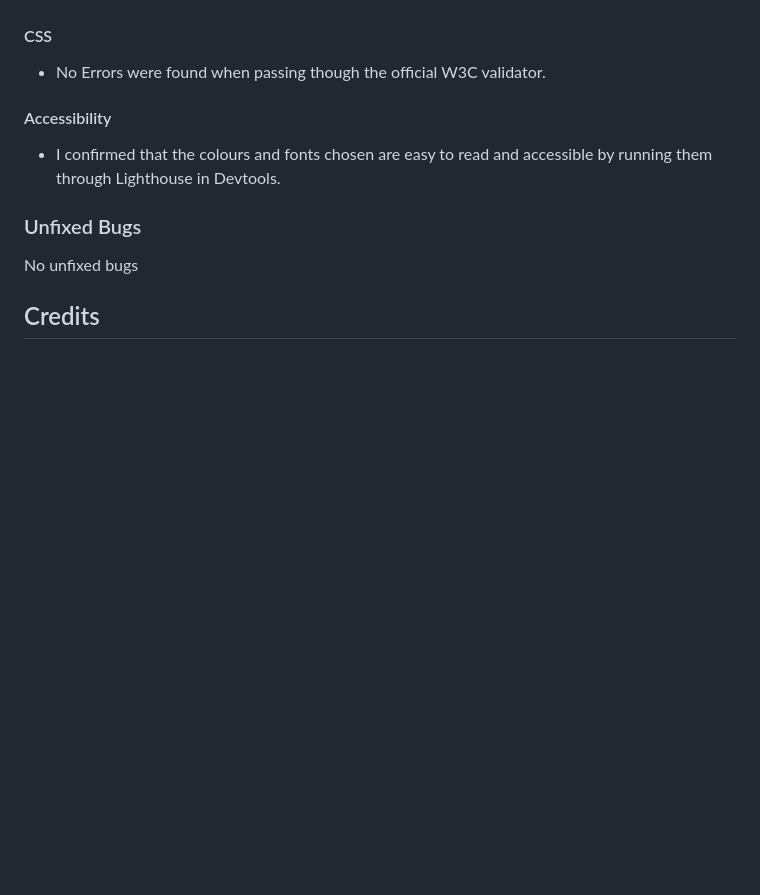
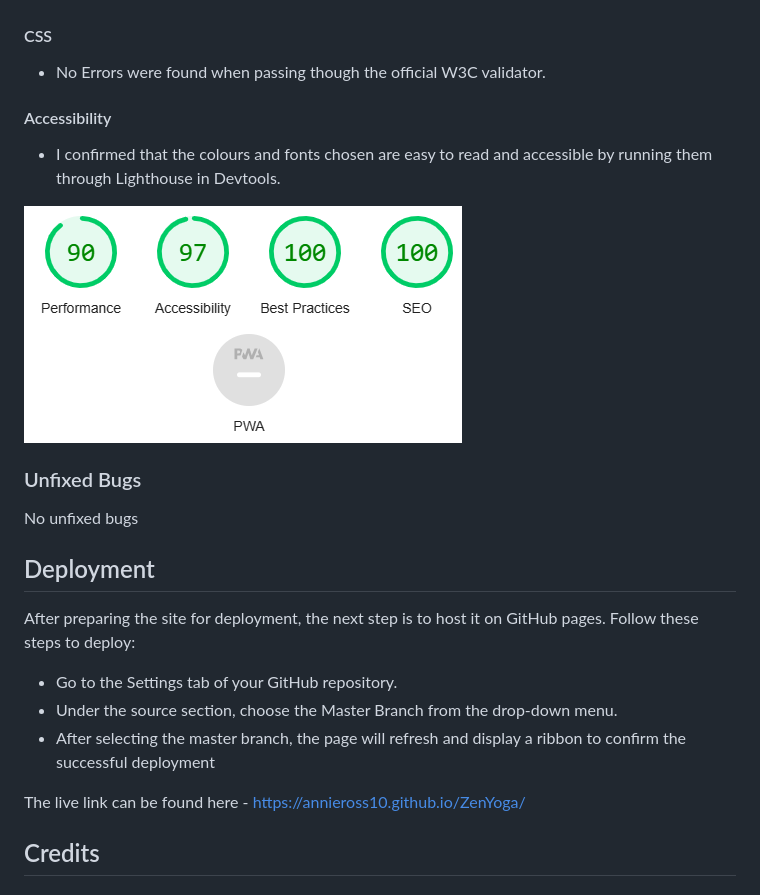
Before and after one commit to annieross10/ZenYoga, a Markdown page: README.md, the part around the change. GitHub-like rendering; blank space fills up the shorter version.

```diff
--- a/README.md
+++ b/README.md
@@ -70,10 +70,24 @@ The ZenYoga website provides comprehensive information about a serene yoga studi
 - No Errors were found when passing through the official W3C validator.
 #### CSS
 - No Errors were found when passing though the official W3C validator.
+
 #### Accessibility
-- I confirmed that the colours and fonts chosen are easy to read and accessible by running them through Lighthouse in Devtools.
+ - I confirmed that the colours and fonts chosen are easy to read and accessible by running them through Lighthouse in Devtools.
+
+![lighthouse in devtools](/assets/images/screenshots/zenyoga-lighthouse.png)
+
 ### Unfixed Bugs
 No unfixed bugs
+
+## Deployment
+After preparing the site for deployment, the next step is to host it on GitHub pages. Follow these steps to deploy:
+
+- Go to the Settings tab of your GitHub repository.
+- Under the source section, choose the Master Branch from the drop-down menu.
+- After selecting the master branch, the page will refresh and display a ribbon to confirm the successful deployment
+
+The live link can be found here -  https://annieross10.github.io/ZenYoga/
+
 ## Credits
 ### Content
 ### Media
```
